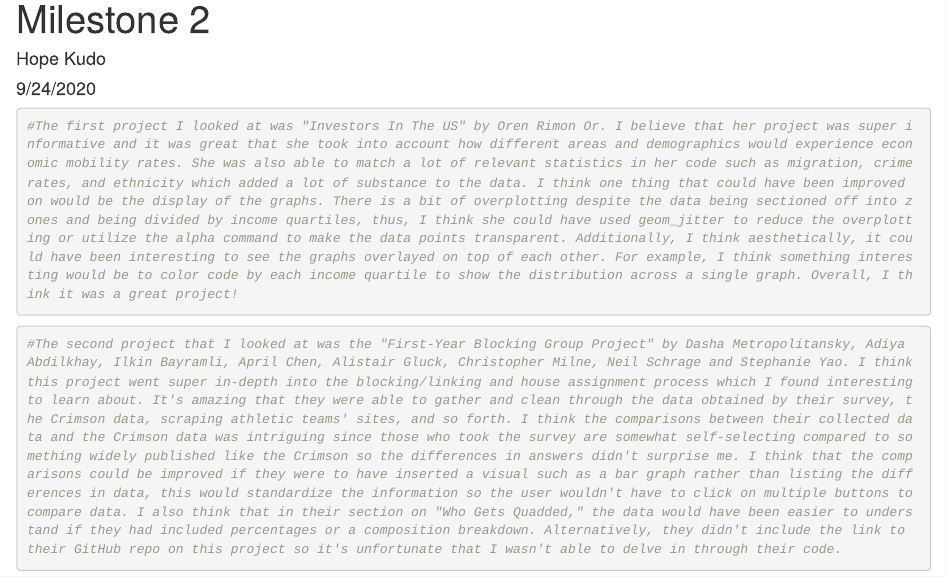
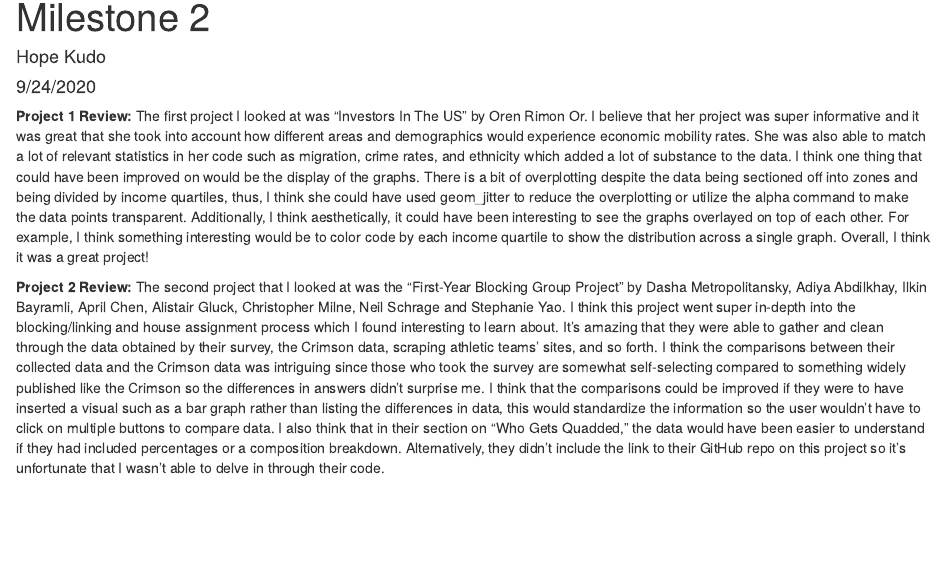
Before and after one commit to hopekudo22/milestone2, an R Markdown document (Milestone 2.Rmd): the page in a window 1100 px wide, from its top. Rendered offline with R 4.5, knitr and Pandoc, with nearby package versions.

Commit message:
commit 2

````diff
--- a/Milestone 2.Rmd
+++ b/Milestone 2.Rmd
@@ -9,13 +9,8 @@ output: html_document
 knitr::opts_chunk$set(echo = TRUE)
 ```
 
-```{r project 1}
+**Project 1 Review:**
+The first project I looked at was "Investors In The US" by Oren Rimon Or. I believe that her project was super informative and it was great that she took into account how different areas and demographics would experience economic mobility rates. She was also able to match a lot of relevant statistics in her code such as migration, crime rates, and ethnicity which added a lot of substance to the data. I think one thing that could have been improved on would be the display of the graphs. There is a bit of overplotting despite the data being sectioned off into zones and being divided by income quartiles, thus, I think she could have used geom_jitter to reduce the overplotting or utilize the alpha command to make the data points transparent. Additionally, I think aesthetically, it could have been interesting to see the graphs overlayed on top of each other. For example, I think something interesting would be to color code by each income quartile to show the distribution across a single graph. Overall, I think it was a great project!
 
-#The first project I looked at was "Investors In The US" by Oren Rimon Or. I believe that her project was super informative and it was great that she took into account how different areas and demographics would experience economic mobility rates. She was also able to match a lot of relevant statistics in her code such as migration, crime rates, and ethnicity which added a lot of substance to the data. I think one thing that could have been improved on would be the display of the graphs. There is a bit of overplotting despite the data being sectioned off into zones and being divided by income quartiles, thus, I think she could have used geom_jitter to reduce the overplotting or utilize the alpha command to make the data points transparent. Additionally, I think aesthetically, it could have been interesting to see the graphs overlayed on top of each other. For example, I think something interesting would be to color code by each income quartile to show the distribution across a single graph. Overall, I think it was a great project!
-```
-
-```{r project 2}
-
-#The second project that I looked at was the "First-Year Blocking Group Project" by Dasha Metropolitansky, Adiya Abdilkhay, Ilkin Bayramli, April Chen, Alistair Gluck, Christopher Milne, Neil Schrage and Stephanie Yao. I think this project went super in-depth into the blocking/linking and house assignment process which I found interesting to learn about. It's amazing that they were able to gather and clean through the data obtained by their survey, the Crimson data, scraping athletic teams' sites, and so forth. I think the comparisons between their collected data and the Crimson data was intriguing since those who took the survey are somewhat self-selecting compared to something widely published like the Crimson so the differences in answers didn't surprise me. I think that the comparisons could be improved if they were to have inserted a visual such as a bar graph rather than listing the differences in data, this would standardize the information so the user wouldn't have to click on multiple buttons to compare data. I also think that in their section on "Who Gets Quadded," the data would have been easier to understand if they had included percentages or a composition breakdown. Alternatively, they didn't include the link to their GitHub repo on this project so it's unfortunate that I wasn't able to delve in through their code.
-
-```
+**Project 2 Review:**
+The second project that I looked at was the "First-Year Blocking Group Project" by Dasha Metropolitansky, Adiya Abdilkhay, Ilkin Bayramli, April Chen, Alistair Gluck, Christopher Milne, Neil Schrage and Stephanie Yao. I think this project went super in-depth into the blocking/linking and house assignment process which I found interesting to learn about. It's amazing that they were able to gather and clean through the data obtained by their survey, the Crimson data, scraping athletic teams' sites, and so forth. I think the comparisons between their collected data and the Crimson data was intriguing since those who took the survey are somewhat self-selecting compared to something widely published like the Crimson so the differences in answers didn't surprise me. I think that the comparisons could be improved if they were to have inserted a visual such as a bar graph rather than listing the differences in data, this would standardize the information so the user wouldn't have to click on multiple buttons to compare data. I also think that in their section on "Who Gets Quadded," the data would have been easier to understand if they had included percentages or a composition breakdown. Alternatively, they didn't include the link to their GitHub repo on this project so it's unfortunate that I wasn't able to delve in through their code.
````
Also changed, not shown: Milestone-2.html.
